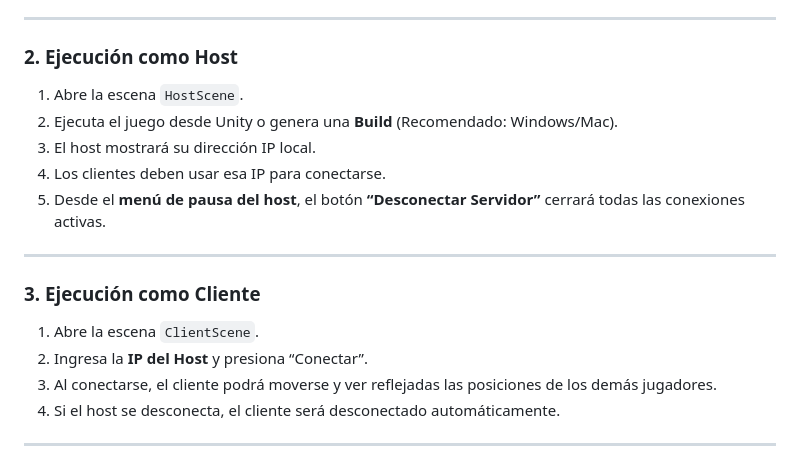
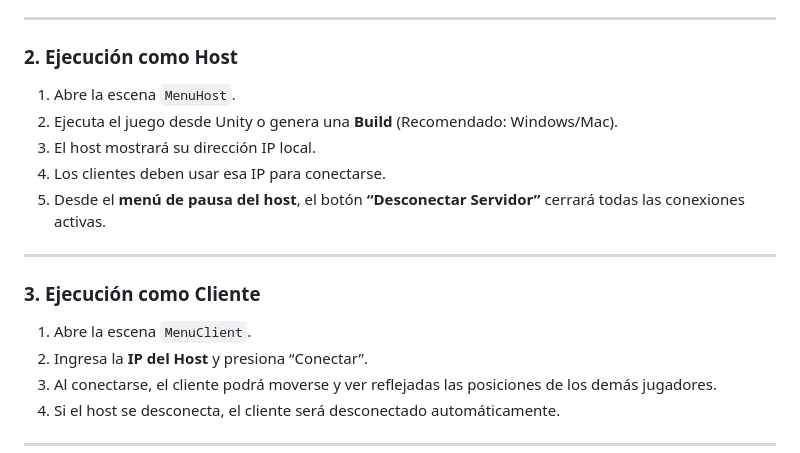
Before and after one commit to DiExX-23/Player_Host, a Markdown page: README.md, the part around the change. Drawn GitHub-style.

Commit message:
Actualizo archivos del proyecto

```diff
--- a/README.md
+++ b/README.md
@@ -52,7 +52,7 @@ Cada escena tiene su propio sistema de menús, controladores y lógicas de red.
 ---
 
 ### **2. Ejecución como Host**
-1. Abre la escena `HostScene`.
+1. Abre la escena `MenuHost`.
 2. Ejecuta el juego desde Unity o genera una **Build** (Recomendado: Windows/Mac).
 3. El host mostrará su dirección IP local.
 4. Los clientes deben usar esa IP para conectarse.
@@ -61,7 +61,7 @@ Cada escena tiene su propio sistema de menús, controladores y lógicas de red.
 ---
 
 ### **3. Ejecución como Cliente**
-1. Abre la escena `ClientScene`.
+1. Abre la escena `MenuClient`.
 2. Ingresa la **IP del Host** y presiona “Conectar”.
 3. Al conectarse, el cliente podrá moverse y ver reflejadas las posiciones de los demás jugadores.
 4. Si el host se desconecta, el cliente será desconectado automáticamente.
```
